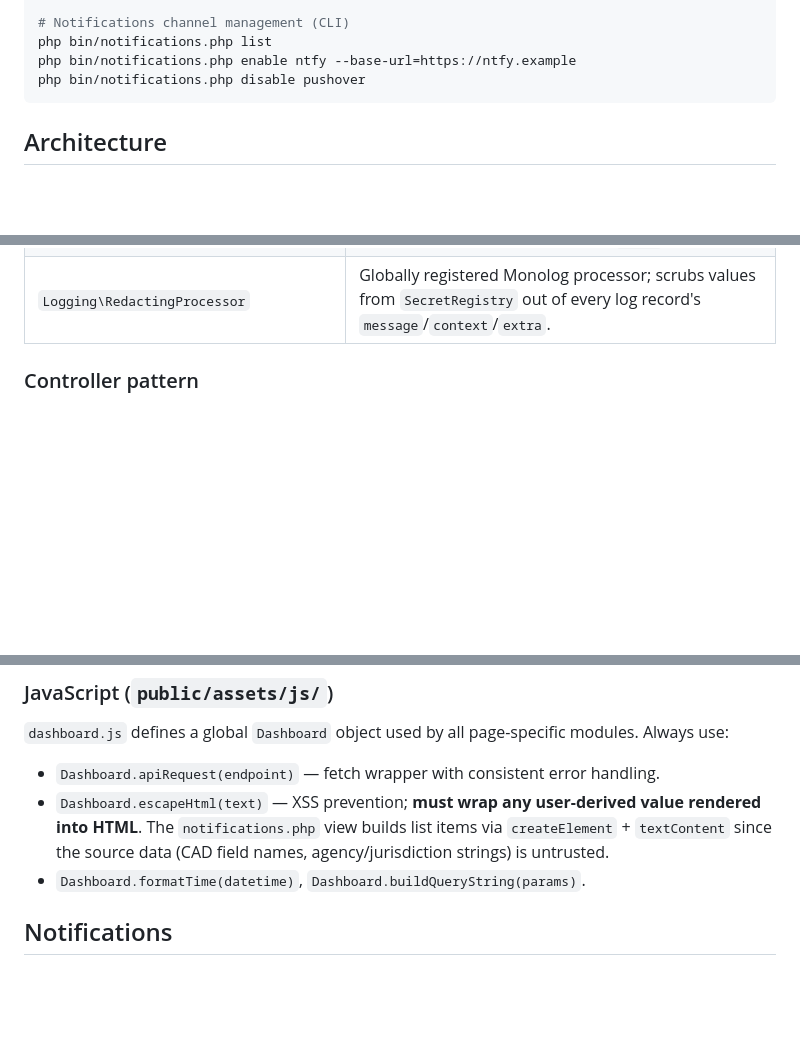
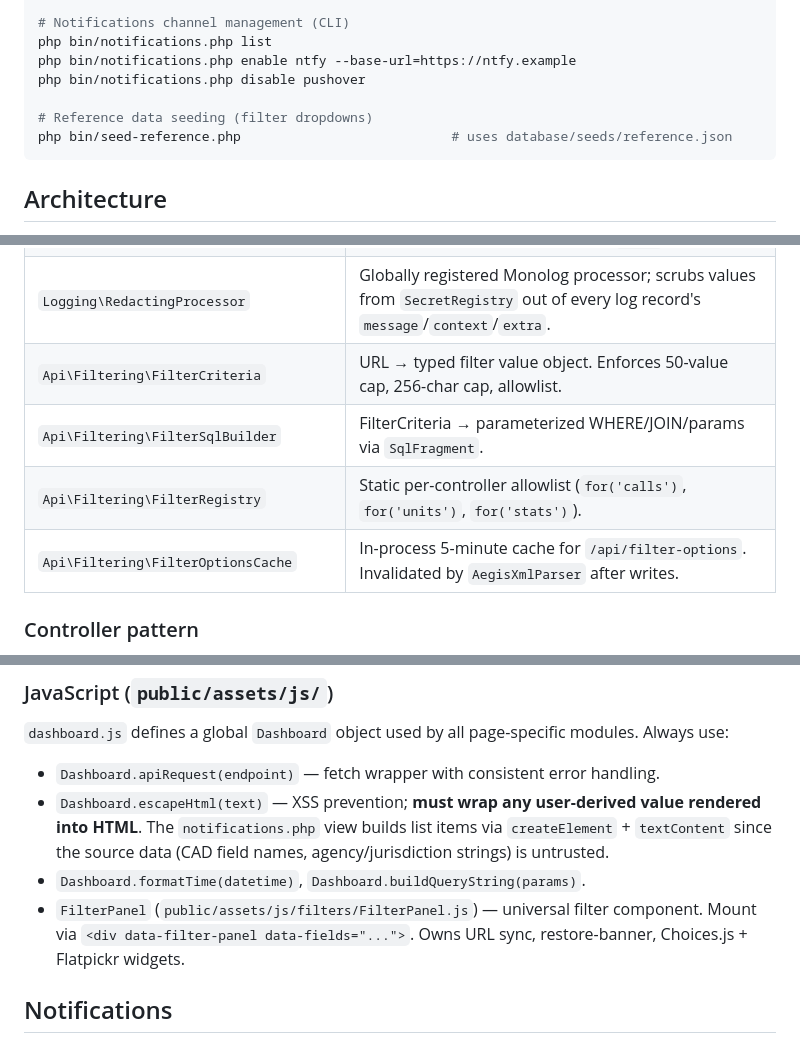
Before and after one commit to k9barry/nws-cad, a Markdown page: CLAUDE.md, 3 parts joined by grey strips. Drawn GitHub-style; blank space fills up the shorter version.

````diff
--- a/CLAUDE.md
+++ b/CLAUDE.md
@@ -28,6 +28,9 @@ docker-compose exec mysql mysql -u nws_user -p nws_cad
 php bin/notifications.php list
 php bin/notifications.php enable ntfy --base-url=https://ntfy.example
 php bin/notifications.php disable pushover
+
+# Reference data seeding (filter dropdowns)
+php bin/seed-reference.php                           # uses database/seeds/reference.json
 ```
 
 ## Architecture
@@ -56,6 +59,10 @@ The file watcher (`src/watcher.php` / `FileWatcher.php`) is a separate long-live
 | `Notifications\NotificationDispatcher` | Sole subscriber. Applies delta-time gate (`NOTIFICATION_DELTA_SECONDS`, default 900) + intent rules (Created → all topics; Updated with new units only → just the added topics; Updated with call_type/full_address/alarm_level change → all topics; Closed → no-op); fans out to `ChannelRepositoryInterface::listEnabled()`. |
 | `Notifications\Channels\{NtfyChannel,PushoverChannel}` | Send implementations with cURL + bounded retry (3 attempts, 1s/3s/9s backoff; 4xx is permanent, 5xx and network failures are retried). Both `final`. |
 | `Logging\RedactingProcessor` | Globally registered Monolog processor; scrubs values from `SecretRegistry` out of every log record's `message`/`context`/`extra`. |
+| `Api\Filtering\FilterCriteria` | URL → typed filter value object. Enforces 50-value cap, 256-char cap, allowlist. |
+| `Api\Filtering\FilterSqlBuilder` | FilterCriteria → parameterized WHERE/JOIN/params via `SqlFragment`. |
+| `Api\Filtering\FilterRegistry` | Static per-controller allowlist (`for('calls')`, `for('units')`, `for('stats')`). |
+| `Api\Filtering\FilterOptionsCache` | In-process 5-minute cache for `/api/filter-options`. Invalidated by `AegisXmlParser` after writes. |
 
 ### Controller pattern
 
@@ -117,6 +124,7 @@ notification_channels (N) → notification_send_log (N, ON DELETE CASCADE)
 - `Dashboard.apiRequest(endpoint)` — fetch wrapper with consistent error handling.
 - `Dashboard.escapeHtml(text)` — XSS prevention; **must wrap any user-derived value rendered into HTML**. The `notifications.php` view builds list items via `createElement` + `textContent` since the source data (CAD field names, agency/jurisdiction strings) is untrusted.
 - `Dashboard.formatTime(datetime)`, `Dashboard.buildQueryString(params)`.
+- `FilterPanel` (`public/assets/js/filters/FilterPanel.js`) — universal filter component. Mount via `<div data-filter-panel data-fields="...">`. Owns URL sync, restore-banner, Choices.js + Flatpickr widgets.
 
 ## Notifications
 
````
Also changed, not shown: CHANGELOG.md (+14 -0 lines).
